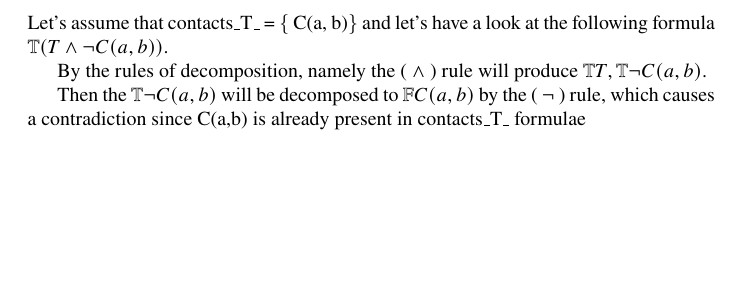
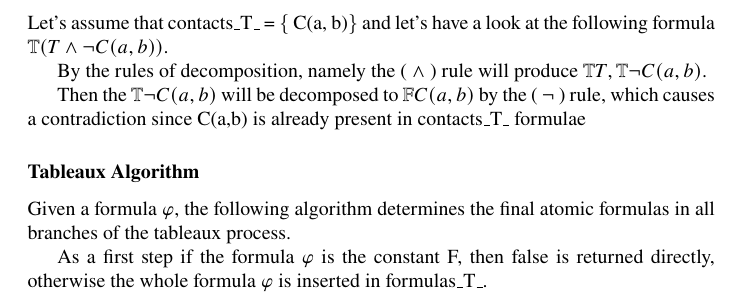
Before and after one commit to Anton94/modal_logic_formula_prover, a LaTeX document (documentation/official_documentation.tex): part of page 6 of 6, cut so that both start at the same text, the shorter picture padded with empty space. Compiled offline with pdfLaTeX.

Commit message:
minor start on the tableaux algorithm

```diff
--- a/documentation/official_documentation.tex
+++ b/documentation/official_documentation.tex
@@ -217,5 +217,11 @@
 
 			Then the $\mathbb{T}\neg C(a,b)$ will be decomposed to $\mathbb{F} C(a,b)$ by the ( $\neg$ ) rule, which causes a contradiction
 			since C(a,b) is already present in contacts\_T\_ formulae
+
+		\subsubsection*{Tableaux Algorithm}
+			Given a formula $\varphi$, the following algorithm determines the final atomic formulas in all branches of the tableaux process.
+
+			As a first step if the formula $\varphi$ is the constant F, then false is returned directly, otherwise the whole formula $\varphi$ is inserted in formulas\_T\_.
+
 	\newpage
 \end{document}
```
Also changed, not shown: documentation/official_documentation.pdf, 1 other file.
